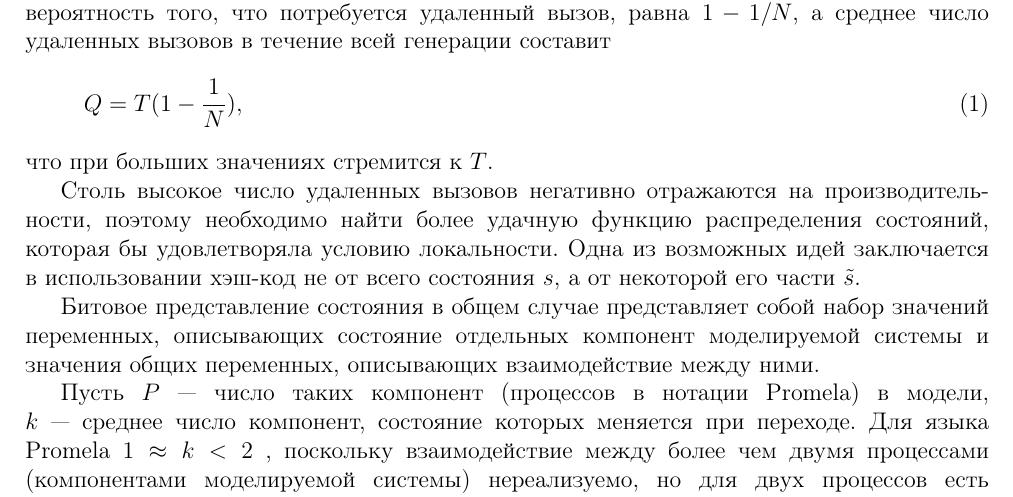
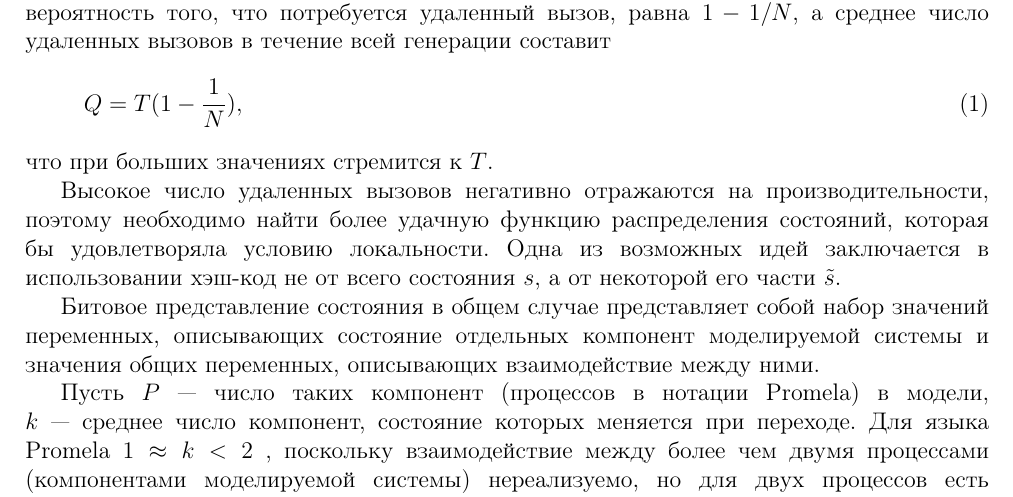
Before and after one commit to tw33dl3dee/pspin, a LaTeX document (articles/technomag/techomag-article.tex): part of page 4 of 7, cut so that both start at the same text. Compiled offline with pdfLaTeX.

Commit message:
techomag article (wip)

```diff
--- a/articles/technomag/techomag-article.tex
+++ b/articles/technomag/techomag-article.tex
@@ -232,7 +237,7 @@ active [3] proctype concurent_user()
 \end{equation}
 что при больших значениях стремится к $T$.
 
-Cтоль высокое число удаленных вызовов негативно отражаются на производительности, поэтому необходимо найти более удачную
+Высокое число удаленных вызовов негативно отражаются на производительности, поэтому необходимо найти более удачную
 функцию распределения состояний, которая бы удовлетворяла условию локальности.
 Одна из возможных идей заключается в использовании хэш-код не от всего состояния $s$, а от некоторой его части $\tilde{s}$.
 
```
Also changed, not shown: articles/technomag/techomag-article.tex (5 more changed lines).
